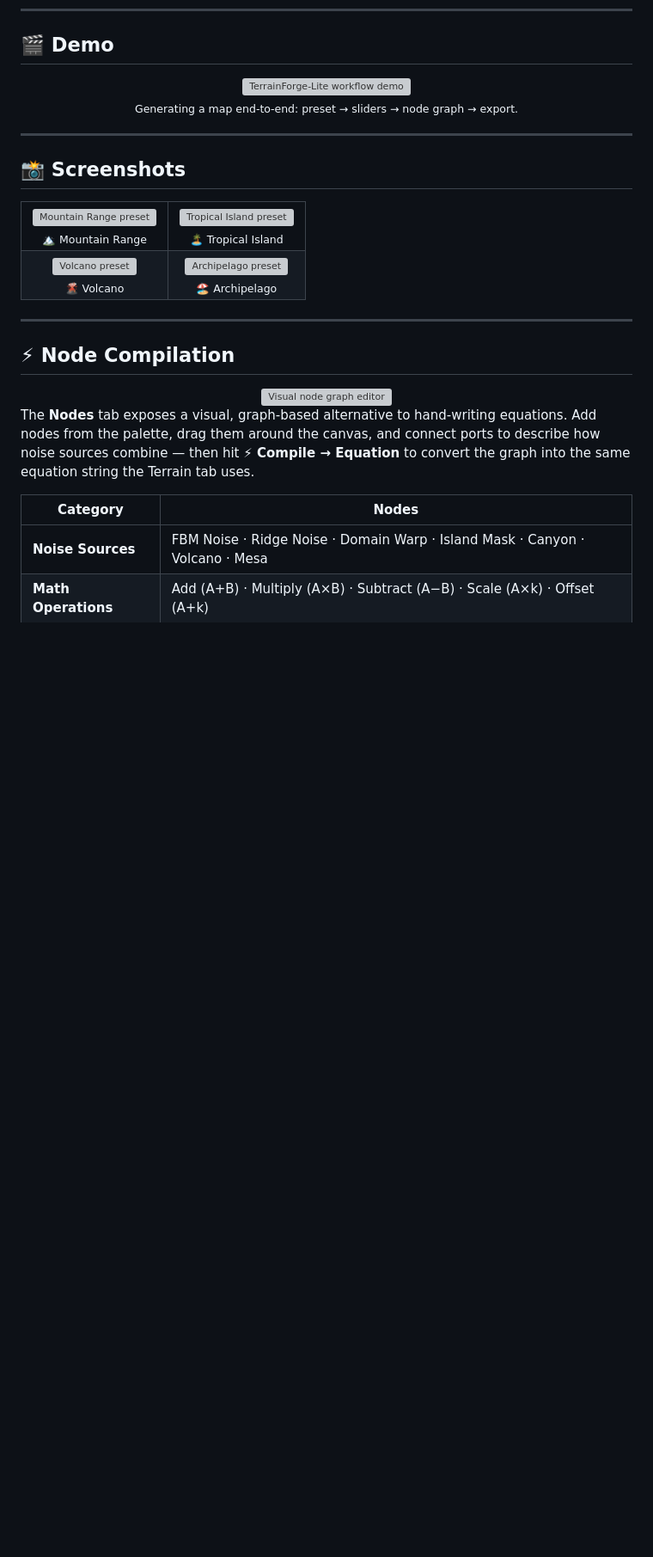
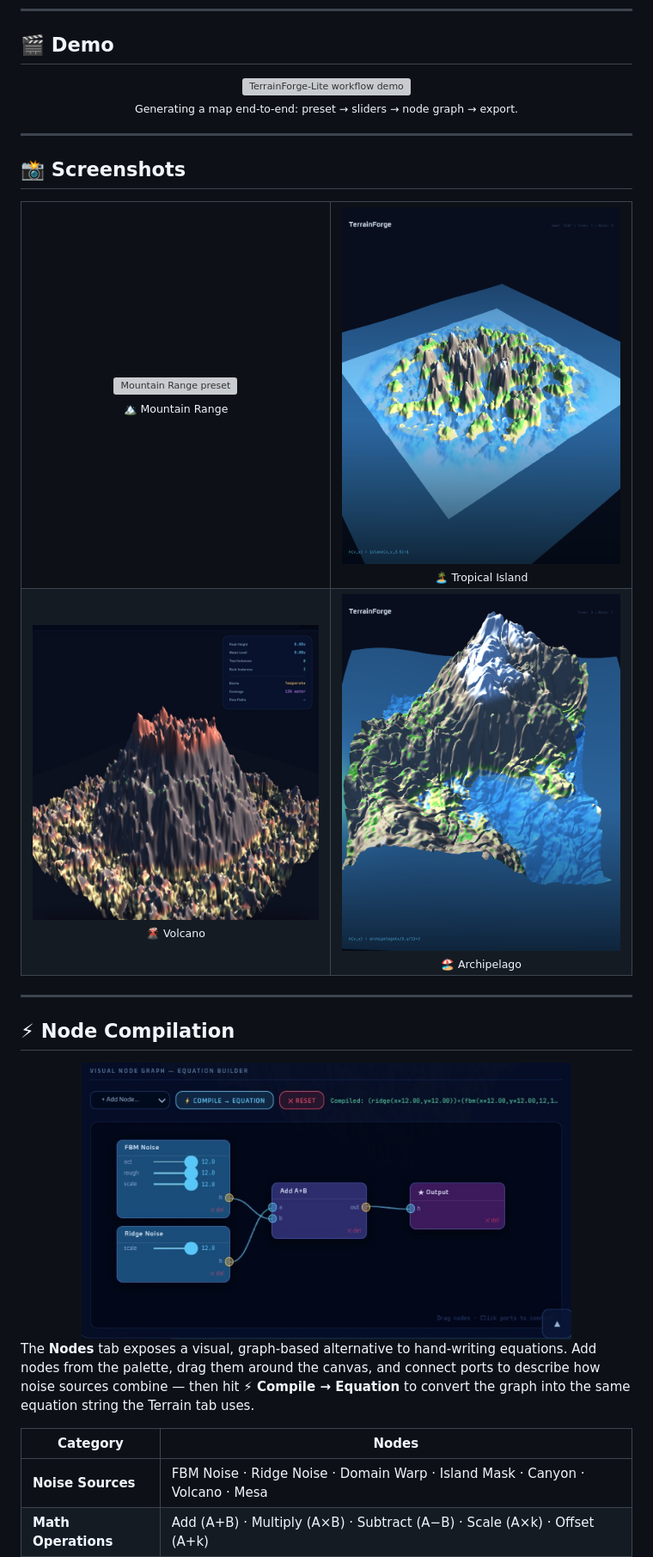
Before and after one commit to Nexvia-labs/TerrainForge, a Markdown page: README.md, the part around one of its changes. Shown at 86% size. GitHub-like rendering; blank space fills up the shorter version; grey boxes are pictures that could not be loaded.

```diff
--- a/README.md
+++ b/README.md
@@ -113,12 +106,12 @@ There's no install, no bundler, and no backend. Open the HTML file and you're ge
 
 <table align="center">
 <tr>
-<td align="center"><img src="assets/results/mountain-range.png" width="360" alt="Mountain Range preset"><br><sub>🏔 Mountain Range</sub></td>
-<td align="center"><img src="assets/results/tropical-island.png" width="360" alt="Tropical Island preset"><br><sub>🏝 Tropical Island</sub></td>
+<td align="center"><img src="assets/Readme/Mountain-Range.png" width="360" alt="Mountain Range preset"><br><sub>🏔 Mountain Range</sub></td>
+<td align="center"><img src="assets/Readme/Island.png"  width="360" alt="Tropical Island preset"><br><sub>🏝 Tropical Island</sub></td>
 </tr>
 <tr>
-<td align="center"><img src="assets/results/volcano.png" width="360" alt="Volcano preset"><br><sub>🌋 Volcano</sub></td>
-<td align="center"><img src="assets/results/archipelago.png" width="360" alt="Archipelago preset"><br><sub>🏖 Archipelago</sub></td>
+<td align="center"><img src="assets/Readme/Volcano.jpg" width="360" alt="Volcano preset"><br><sub>🌋 Volcano</sub></td>
+<td align="center"><img src="assets/Readme/Archipelago.png" width="360" alt="Archipelago preset"><br><sub>🏖 Archipelago</sub></td>
 </tr>
 </table>
 
@@ -127,7 +120,7 @@ There's no install, no bundler, and no backend. Open the HTML file and you're ge
 ## ⚡ Node Compilation
 
 <div align="center">
-<img src="assets/node-graph.png" alt="Visual node graph editor" width="80%">
+<img src="assets/Readme/node-graph.jpg" alt="Visual node graph editor" width="80%">
 </div>
 
 The **Nodes** tab exposes a visual, graph‑based alternative to hand‑writing equations. Add nodes from the palette, drag them around the canvas, and connect ports to describe how noise sources combine — then hit **⚡ Compile → Equation** to convert the graph into the same equation string the Terrain tab uses.
```
Also changed, not shown: other parts of README.md (+4 -52 lines).
